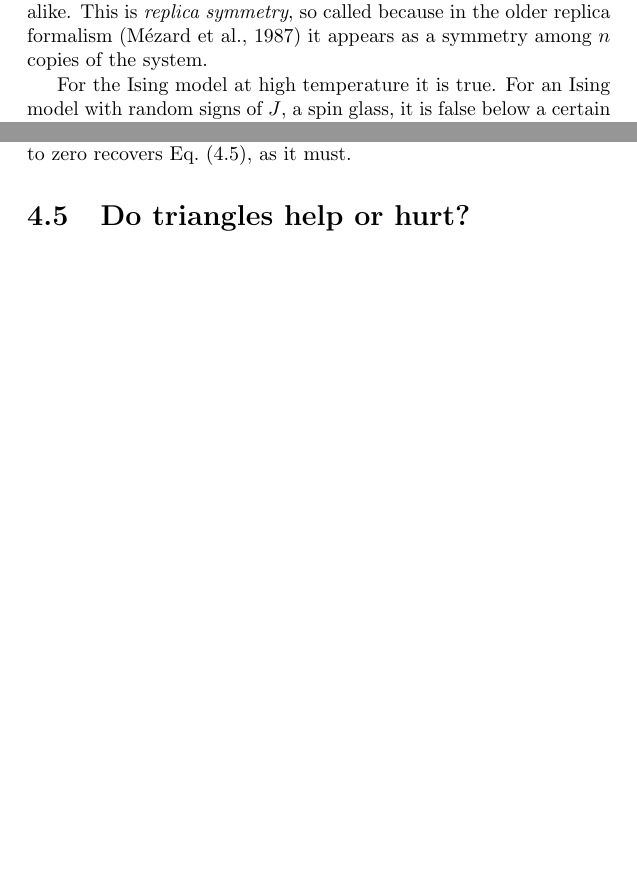
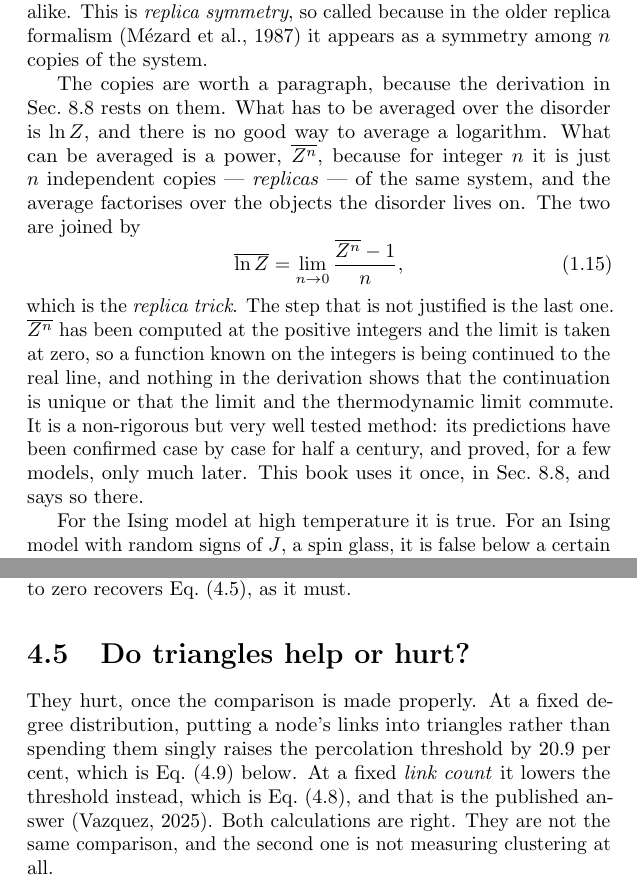
Before and after one commit to av2atgh/chygraph, a LaTeX thesis (book/main.tex, which reads book/introduction.tex, book/percolation.tex): two parts of pages 39 and 85 of 360 before the commit and two parts of pages 39 and 85 of 362 after it, joined at a grey line, cut so that both start at the same text, the shorter picture padded with empty space. Compiled offline with pdfLaTeX.

Commit message:
Style: name the replica trick and its caveat; answer a question heading
Point 5's archetype is Hartmann and Weigt on the replica trick: state
what is wanted, flag the obstruction, name the trick, do it, then say
where it fails. The book used the identity in Sec. 8.9 without ever
writing it down or admitting what is wrong with it. Sec. 1.9 now states
Eq. (1.x) and says plainly that continuing a function known on the
integers down to zero is not justified, that the method is non-rigorous
and very well tested, and that the book uses it once. Sec. 8.9 repeats
the caveat where the trick is actually used, rather than leaving it to
the Checks section at the end of the chapter.

Point 2 says a question used as a heading is answered in the first
paragraph under it. "Do triangles help or hurt?" opened by announcing
that the section would resolve a conflict. It now answers: they hurt at
fixed degree, help at fixed link count, and the second comparison is not
measuring clustering.

Retitle statmech's "Structures" to "One condition, every structure",
which is the section's conclusion and matches the declarative headings
used elsewhere.

No equation is removed anywhere on this branch: 310 insertions against
28 deletions, and every deletion is a prose line rewritten longer.

```diff
--- a/book/introduction.tex
+++ b/book/introduction.tex
@@ -896,6 +896,25 @@ of the model would look statistically alike. This is
 \emph{replica symmetry}, so called because in the older replica formalism
 \citep{mezard1987} it appears as a symmetry among $n$ copies of the system.
 
+The copies are worth a paragraph, because the derivation in
+Sec.~\ref{sec:replicas-chy} rests on them. What has to be averaged over the
+disorder is $\ln Z$, and there is no good way to average a logarithm. What can
+be averaged is a power, $\overline{Z^{n}}$, because for integer $n$ it is just
+$n$ independent copies --- \emph{replicas} --- of the same system, and the
+average factorises over the objects the disorder lives on. The two are joined by
+\begin{equation}
+  \overline{\ln Z}=\lim_{n\to0}\frac{\overline{Z^{n}}-1}{n},
+  \label{eq:replicatrick}
+\end{equation}
+which is the \emph{replica trick}. The step that is not justified is the last
+one. $\overline{Z^{n}}$ has been computed at the positive integers and the limit
+is taken at zero, so a function known on the integers is being continued to the
+real line, and nothing in the derivation shows that the continuation is unique
+or that the limit and the thermodynamic limit commute. It is a non-rigorous but
+very well tested method: its predictions have been confirmed case by case for
+half a century, and proved, for a few models, only much later. This book uses it
+once, in Sec.~\ref{sec:replicas-chy}, and says so there.
+
 For the Ising model at high temperature it is true. For an Ising model with
 random signs of $J$, a spin glass, it is false below a certain temperature: the
 energy landscape breaks into exponentially many valleys separated by barriers,
--- a/book/percolation.tex
+++ b/book/percolation.tex
@@ -374,3 +374,10 @@ Eq.~\eqref{eq:thetaG}, as it must.
 \index{clustering!and percolation}
 \index{null model}
 
+They hurt, once the comparison is made properly. At a fixed degree distribution,
+putting a node's links into triangles rather than spending them singly raises the
+percolation threshold by $20.9$ per cent, which is Eq.~\eqref{eq:qc} below. At a
+fixed \emph{link count} it lowers the threshold instead, which is
+Eq.~\eqref{eq:deltatheta}, and that is the published answer
+\citep{vazquez2024comnet}. Both calculations are right. They are not the same
+comparison, and the second one is not measuring clustering at all.
```
Also changed, not shown: book/statmech.tex (+16 -5 lines), book/percolation.tex (8 more changed lines).
